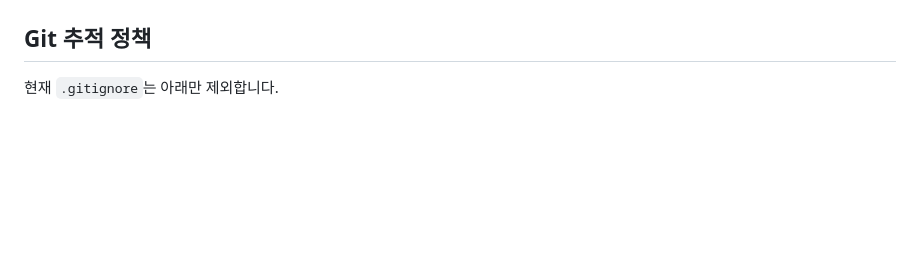
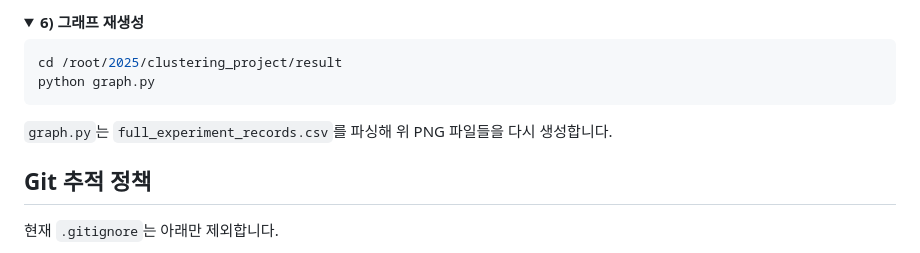
Before and after one commit to Boo-seon-woong/2025-winter-clustering-project, a Markdown page: readme.md, the part around one of its changes. GitHub-like rendering; folded sections open; blank space fills up the shorter version.

````diff
--- a/readme.md
+++ b/readme.md
@@ -264,3 +310,17 @@ LOGIN_CONCURRENCY=64
+</details>
+
+<a id="main-sec-6"></a>
+<details>
+<summary><strong>6) 그래프 재생성</strong></summary>
+
+```bash
+cd /root/2025/clustering_project/result
+python graph.py
+```
+
+`graph.py`는 `full_experiment_records.csv`를 파싱해 위 PNG 파일들을 다시 생성합니다.
+
+</details>
 
 ## Git 추적 정책
 
````
Also changed, not shown: other parts of readme.md (+77 -31 lines).
